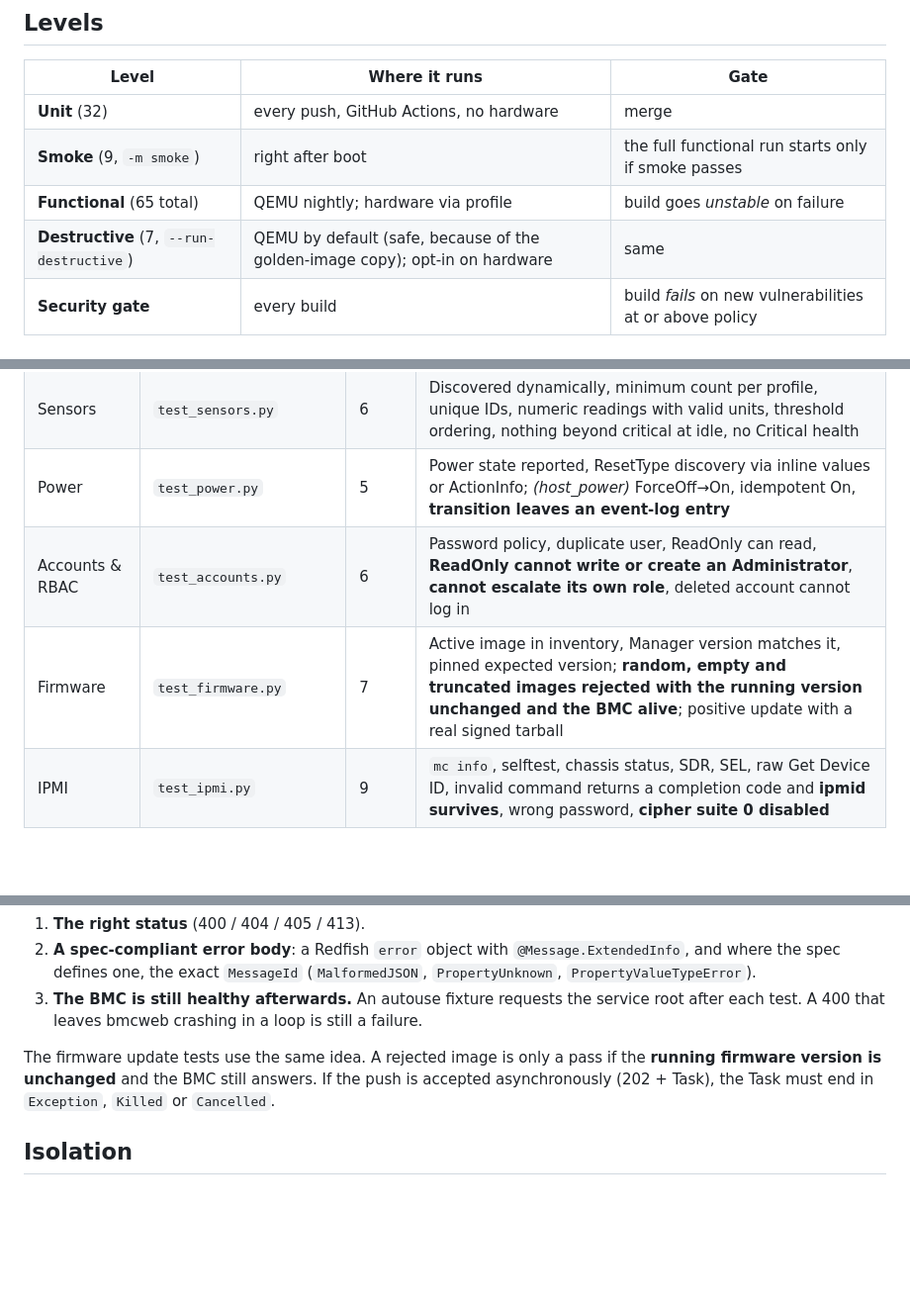
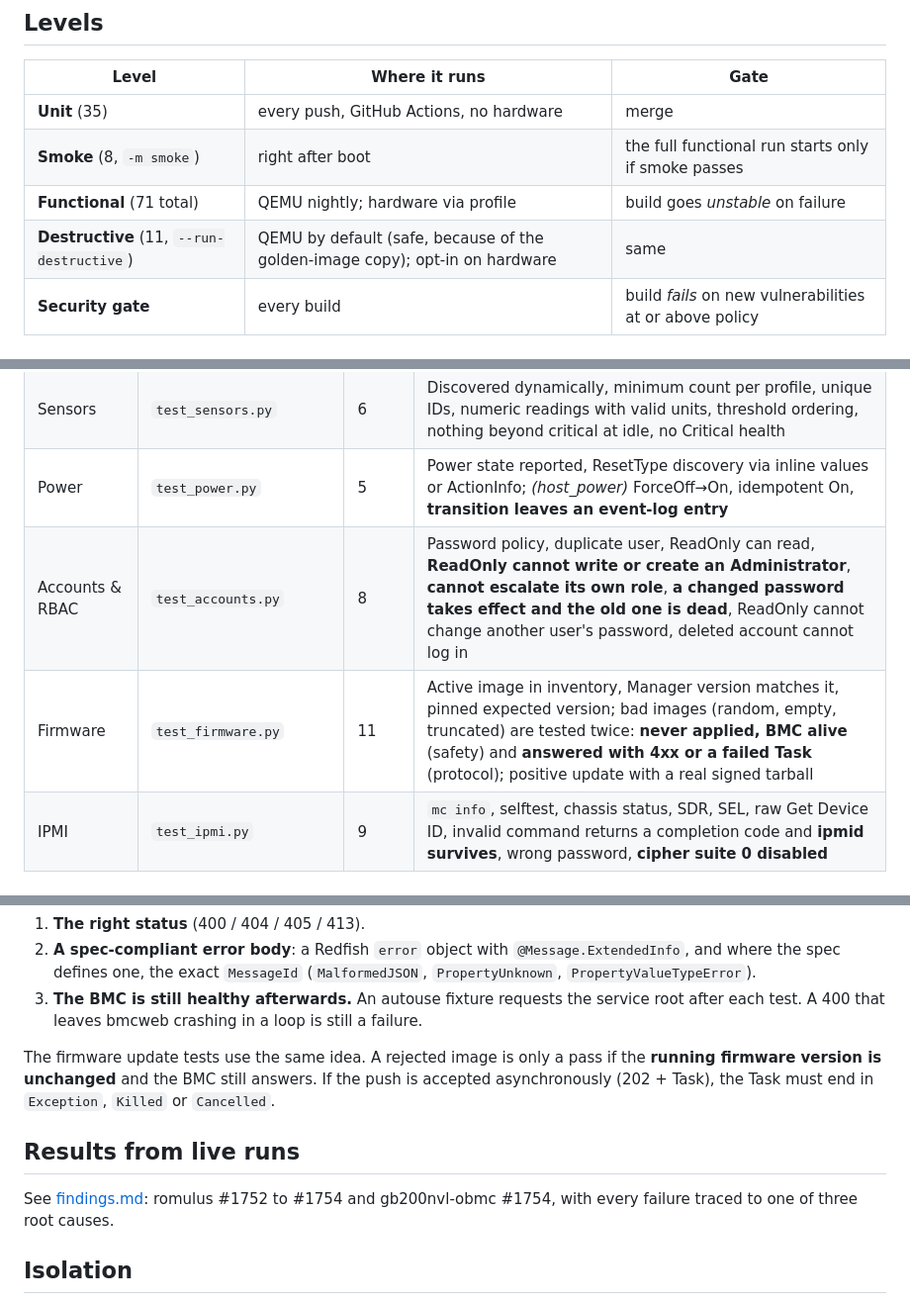
Before and after one commit to flin1206/bmc-validation-platform, a Markdown page: docs/en/test-strategy.md, 3 parts joined by grey strips. Shown at 99% size. GitHub-like rendering; blank space fills up the shorter version.

```diff
--- a/docs/en/test-strategy.md
+++ b/docs/en/test-strategy.md
@@ -6,10 +6,10 @@
 
 | Level | Where it runs | Gate |
 |---|---|---|
-| **Unit** (32) | every push, GitHub Actions, no hardware | merge |
-| **Smoke** (9, `-m smoke`) | right after boot | the full functional run starts only if smoke passes |
-| **Functional** (65 total) | QEMU nightly; hardware via profile | build goes *unstable* on failure |
-| **Destructive** (7, `--run-destructive`) | QEMU by default (safe, because of the golden-image copy); opt-in on hardware | same |
+| **Unit** (35) | every push, GitHub Actions, no hardware | merge |
+| **Smoke** (8, `-m smoke`) | right after boot | the full functional run starts only if smoke passes |
+| **Functional** (71 total) | QEMU nightly; hardware via profile | build goes *unstable* on failure |
+| **Destructive** (11, `--run-destructive`) | QEMU by default (safe, because of the golden-image copy); opt-in on hardware | same |
 | **Security gate** | every build | build *fails* on new vulnerabilities at or above policy |
 
 ## Coverage matrix
@@ -21,8 +21,8 @@
 | Malformed input | `test_negative_input.py` | 11 | Malformed JSON, unknown property, wrong type, out-of-range value **not partially applied**, invalid ResetType, 405, path traversal (`../`, `%2e%2e`), 10 MiB body, wrong Content-Type |
 | Sensors | `test_sensors.py` | 6 | Discovered dynamically, minimum count per profile, unique IDs, numeric readings with valid units, threshold ordering, nothing beyond critical at idle, no Critical health |
 | Power | `test_power.py` | 5 | Power state reported, ResetType discovery via inline values or ActionInfo; *(host_power)* ForceOff→On, idempotent On, **transition leaves an event-log entry** |
-| Accounts & RBAC | `test_accounts.py` | 6 | Password policy, duplicate user, ReadOnly can read, **ReadOnly cannot write or create an Administrator**, **cannot escalate its own role**, deleted account cannot log in |
-| Firmware | `test_firmware.py` | 7 | Active image in inventory, Manager version matches it, pinned expected version; **random, empty and truncated images rejected with the running version unchanged and the BMC alive**; positive update with a real signed tarball |
+| Accounts & RBAC | `test_accounts.py` | 8 | Password policy, duplicate user, ReadOnly can read, **ReadOnly cannot write or create an Administrator**, **cannot escalate its own role**, **a changed password takes effect and the old one is dead**, ReadOnly cannot change another user's password, deleted account cannot log in |
+| Firmware | `test_firmware.py` | 11 | Active image in inventory, Manager version matches it, pinned expected version; bad images (random, empty, truncated) are tested twice: **never applied, BMC alive** (safety) and **answered with 4xx or a failed Task** (protocol); positive update with a real signed tarball |
 | IPMI | `test_ipmi.py` | 9 | `mc info`, selftest, chassis status, SDR, SEL, raw Get Device ID, invalid command returns a completion code and **ipmid survives**, wrong password, **cipher suite 0 disabled** |
 
 ## How the negative tests assert
@@ -34,6 +34,10 @@ A negative test that checks only `status == 400` misses the bugs that matter. Ea
 3. **The BMC is still healthy afterwards.** An autouse fixture requests the service root after each test. A 400 that leaves bmcweb crashing in a loop is still a failure.
 
 The firmware update tests use the same idea. A rejected image is only a pass if the **running firmware version is unchanged** and the BMC still answers. If the push is accepted asynchronously (202 + Task), the Task must end in `Exception`, `Killed` or `Cancelled`.
+
+## Results from live runs
+
+See [findings.md](findings.md): romulus #1752 to #1754 and gb200nvl-obmc #1754, with every failure traced to one of three root causes.
 
 ## Isolation
 
```
Also changed, not shown: docs/zh-TW/test-strategy.md (+10 -6 lines).
